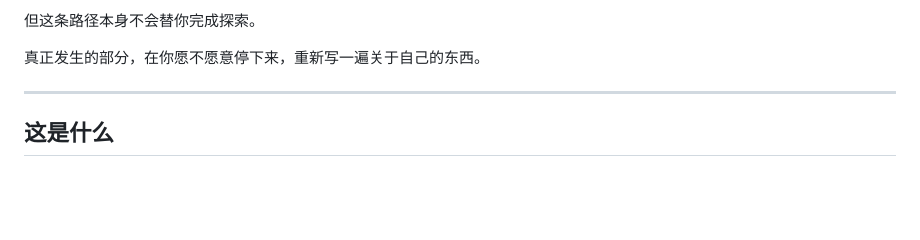
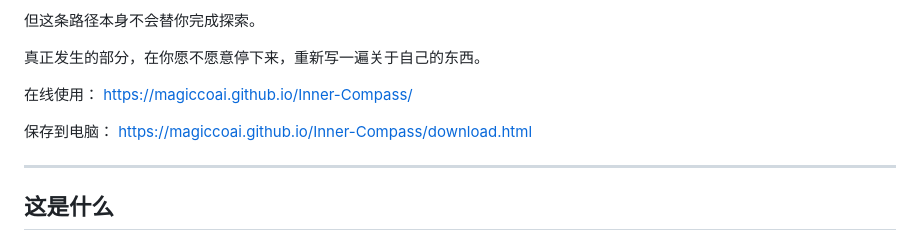
Before and after one commit to magiccoAI/Inner-Compass, a Markdown page: README.md, the part around the change. Rendered like a GitHub page; blank space fills up the shorter version.

Commit message:
添加使用链接

```diff
--- a/README.md
+++ b/README.md
@@ -18,6 +18,12 @@ Inner Compass 是一份为**自我整理而设计的问题与书写空间**。
 但这条路径本身不会替你完成探索。
 
 真正发生的部分，在你愿不愿意停下来，重新写一遍关于自己的东西。
+
+在线使用：
+https://magiccoai.github.io/Inner-Compass/
+
+保存到电脑：
+https://magiccoai.github.io/Inner-Compass/download.html
 
 ---
 
```
